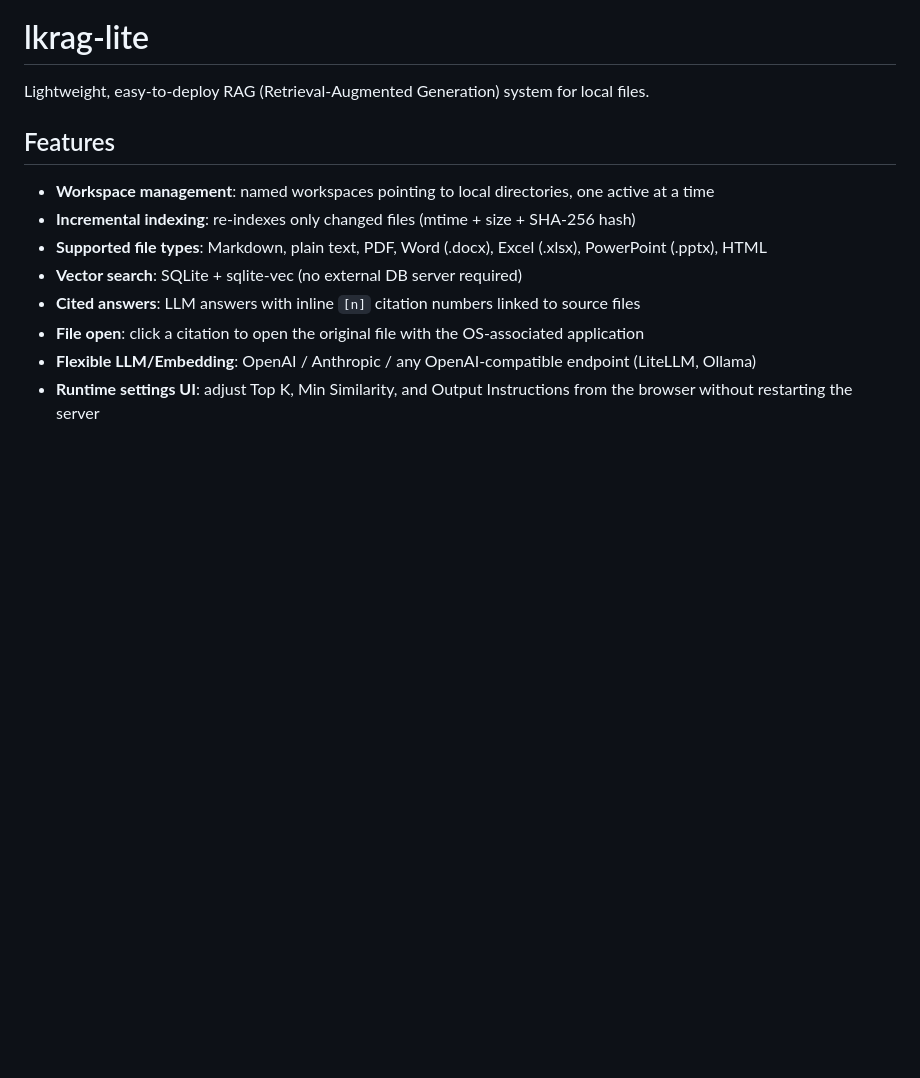
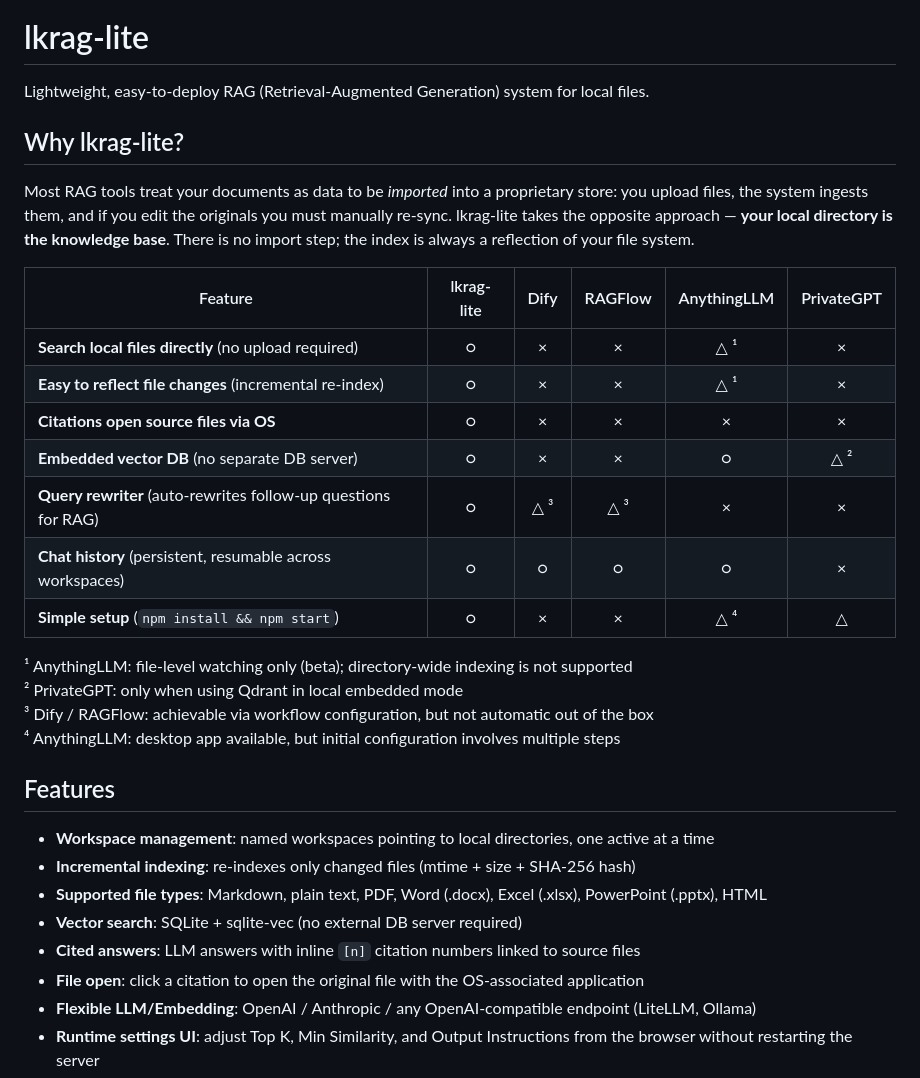
Before and after one commit to patakuti/lkrag-lite, a Markdown page: README.md, the part around the change. Rendered like a GitHub page; blank space fills up the shorter version.

Commit message:
docs: add Why lkrag-lite section with RAG tool comparison table
Co-Authored-By: Claude Sonnet 4.6 <noreply@anthropic.com>

```diff
--- a/README.md
+++ b/README.md
@@ -1,6 +1,25 @@
 # lkrag-lite
 
 Lightweight, easy-to-deploy RAG (Retrieval-Augmented Generation) system for local files.
+
+## Why lkrag-lite?
+
+Most RAG tools treat your documents as data to be *imported* into a proprietary store: you upload files, the system ingests them, and if you edit the originals you must manually re-sync. lkrag-lite takes the opposite approach — **your local directory is the knowledge base**. There is no import step; the index is always a reflection of your file system.
+
+| Feature | lkrag-lite | Dify | RAGFlow | AnythingLLM | PrivateGPT |
+|---|:---:|:---:|:---:|:---:|:---:|
+| **Search local files directly** (no upload required) | ○ | × | × | △ ¹ | × |
+| **Easy to reflect file changes** (incremental re-index) | ○ | × | × | △ ¹ | × |
+| **Citations open source files via OS** | ○ | × | × | × | × |
+| **Embedded vector DB** (no separate DB server) | ○ | × | × | ○ | △ ² |
+| **Query rewriter** (auto-rewrites follow-up questions for RAG) | ○ | △ ³ | △ ³ | × | × |
+| **Chat history** (persistent, resumable across workspaces) | ○ | ○ | ○ | ○ | × |
+| **Simple setup** (`npm install && npm start`) | ○ | × | × | △ ⁴ | △ |
+
+¹ AnythingLLM: file-level watching only (beta); directory-wide indexing is not supported
+² PrivateGPT: only when using Qdrant in local embedded mode
+³ Dify / RAGFlow: achievable via workflow configuration, but not automatic out of the box
+⁴ AnythingLLM: desktop app available, but initial configuration involves multiple steps
 
 ## Features
 
```
